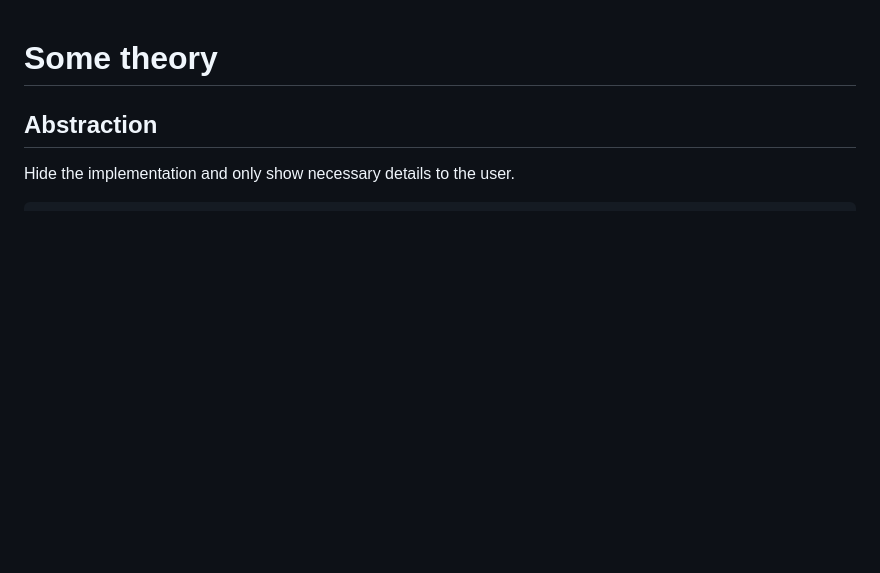
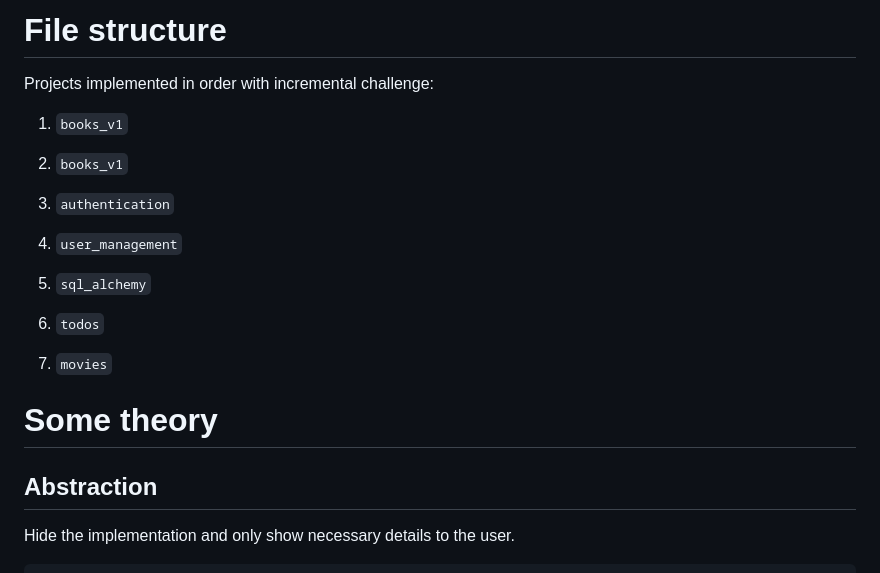
Before and after one commit to gpetrousov/tachydev, a Markdown page: README.md, the part around the change. Drawn GitHub-style; blank space fills up the shorter version.

Commit message:
Update main README to remember project implemenetation

```diff
--- a/README.md
+++ b/README.md
@@ -1,3 +1,22 @@
+# File structure
+
+Projects implemented in order with incremental challenge:
+
+1. `books_v1`
+
+2. `books_v1`
+
+3. `authentication`
+
+4. `user_management`
+
+5. `sql_alchemy`
+
+6. `todos`
+
+7. `movies`
+
+
 # Some theory
 
 ## Abstraction
```
